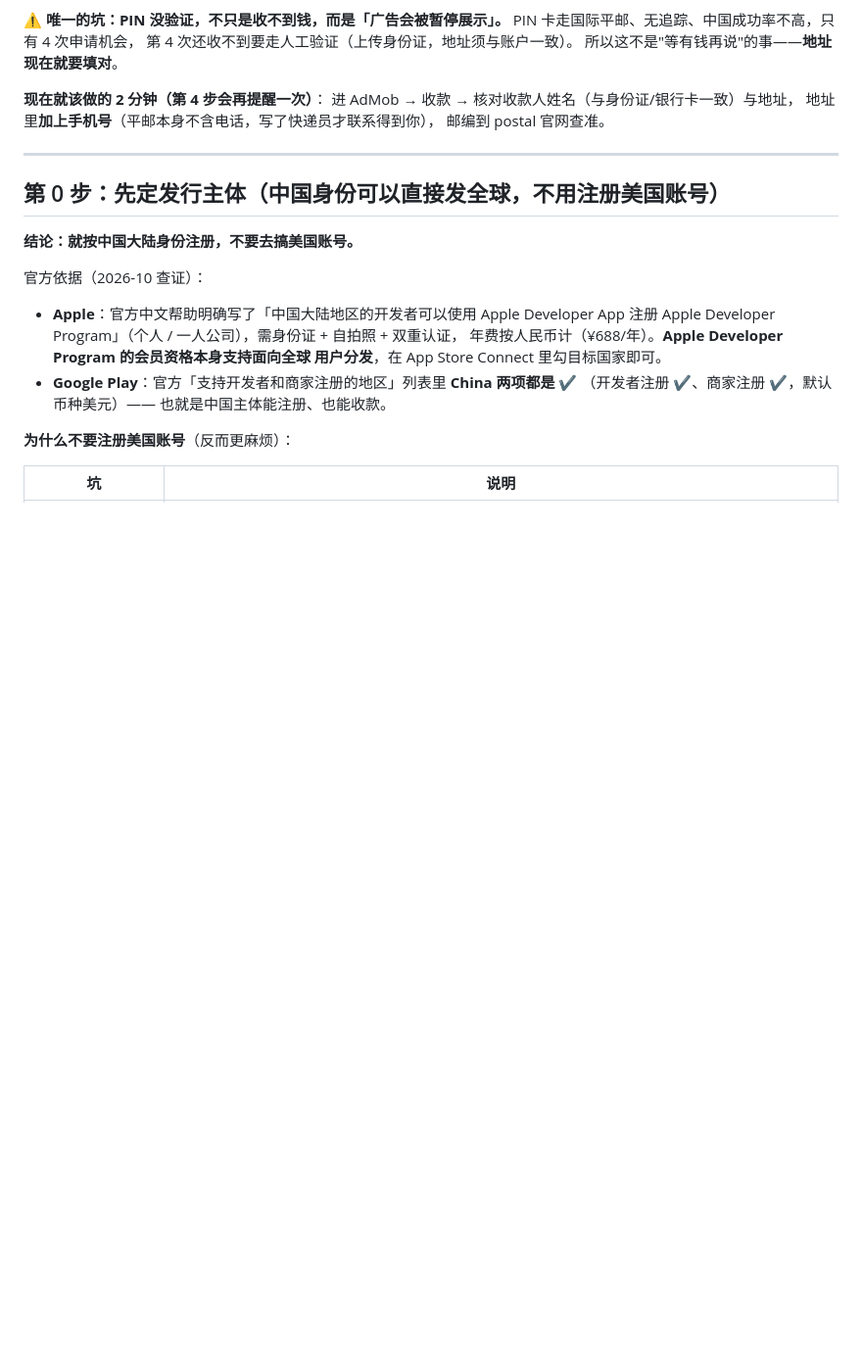
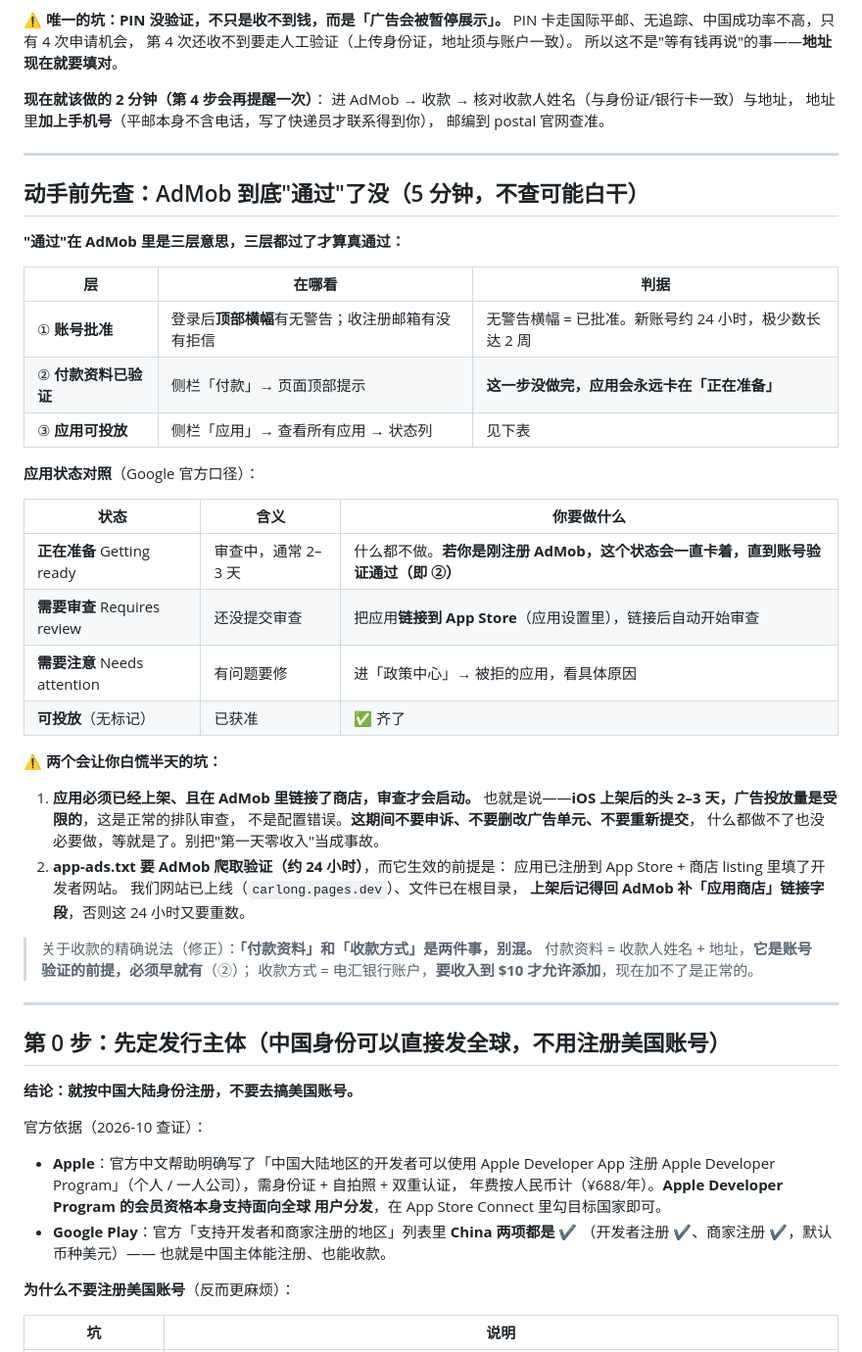
Before and after one commit to lbn11/CarLong, a Markdown page: docs/release_runbook.md, the part around the change. Shown at 98% size. GitHub-like rendering; blank space fills up the shorter version.

Commit message:
docs: 手册补 AdMob 状态核实清单（三层通过 + 应用审查 2-3 天受限是正常）
- 厘清「通过」三层：账号批准 / 付款资料已验证 / 应用可投放
- 应用状态对照表（Getting ready 卡住的根因是账号未验证）
- 提醒：iOS 上架后头 2-3 天广告投放受限属正常排队审查，别申诉别改配置
- app-ads.txt 需爬取 24h，前提是应用已链接商店 + listing 填了开发者网站
- 修正收款表述：付款资料（姓名+地址）是账号验证前提必须早有，
  收款方式（电汇）要 $10 后才能加，两者是不同东西
- 本地盘点：10 unit + 双 App ID 齐，ADMOB_TEST_DEVICE_IDS 仍为空（第 4 步待办）

```diff
--- a/docs/release_runbook.md
+++ b/docs/release_runbook.md
@@ -37,6 +37,42 @@ PIN 卡走国际平邮、无追踪、中国成功率不高，只有 4 次申请
 进 AdMob → 收款 → 核对收款人姓名（与身份证/银行卡一致）与地址，
 地址里**加上手机号**（平邮本身不含电话，写了快递员才联系得到你），
 邮编到 postal 官网查准。
+
+---
+
+## 动手前先查：AdMob 到底"通过"了没（5 分钟，不查可能白干）
+
+**"通过"在 AdMob 里是三层意思，三层都过了才算真通过：**
+
+| 层 | 在哪看 | 判据 |
+|---|---|---|
+| ① **账号批准** | 登录后**顶部横幅**有无警告；收注册邮箱有没有拒信 | 无警告横幅 = 已批准。新账号约 24 小时，极少数长达 2 周 |
+| ② **付款资料已验证** | 侧栏「付款」→ 页面顶部提示 | **这一步没做完，应用会永远卡在「正在准备」** |
+| ③ **应用可投放** | 侧栏「应用」→ 查看所有应用 → 状态列 | 见下表 |
+
+**应用状态对照**（Google 官方口径）：
+
+| 状态 | 含义 | 你要做什么 |
+|---|---|---|
+| **正在准备** Getting ready | 审查中，通常 2–3 天 | 什么都不做。**若你是刚注册 AdMob，这个状态会一直卡着，直到账号验证通过（即 ②）** |
+| **需要审查** Requires review | 还没提交审查 | 把应用**链接到 App Store**（应用设置里），链接后自动开始审查 |
+| **需要注意** Needs attention | 有问题要修 | 进「政策中心」→ 被拒的应用，看具体原因 |
+| **可投放**（无标记） | 已获准 | ✅ 齐了 |
+
+⚠️ **两个会让你白慌半天的坑：**
+
+1. **应用必须已经上架、且在 AdMob 里链接了商店，审查才会启动。**
+   也就是说——**iOS 上架后的头 2–3 天，广告投放量是受限的**，这是正常的排队审查，
+   不是配置错误。**这期间不要申诉、不要删改广告单元、不要重新提交**，
+   什么都做不了也没必要做，等就是了。别把"第一天零收入"当成事故。
+2. **app-ads.txt 要 AdMob 爬取验证（约 24 小时）**，而它生效的前提是：
+   应用已注册到 App Store + 商店 listing 里填了开发者网站。
+   我们网站已上线（`carlong.pages.dev`）、文件已在根目录，
+   **上架后记得回 AdMob 补「应用商店」链接字段**，否则这 24 小时又要重数。
+
+> 关于收款的精确说法（修正）：**「付款资料」和「收款方式」是两件事，别混。**
+> 付款资料 = 收款人姓名 + 地址，**它是账号验证的前提，必须早就有**（②）；
+> 收款方式 = 电汇银行账户，**要收入到 $10 才允许添加**，现在加不了是正常的。
 
 ---
 
```
